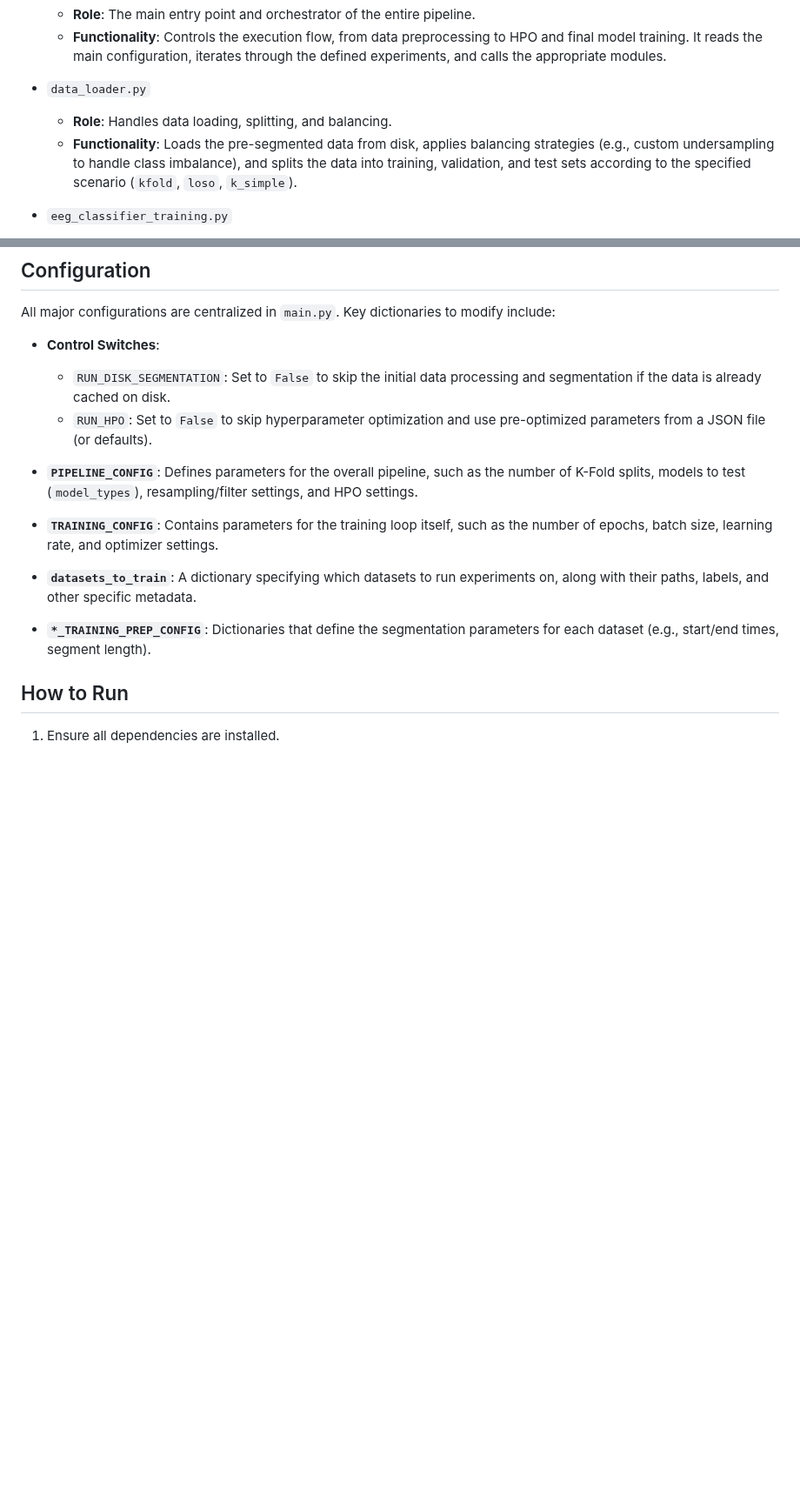
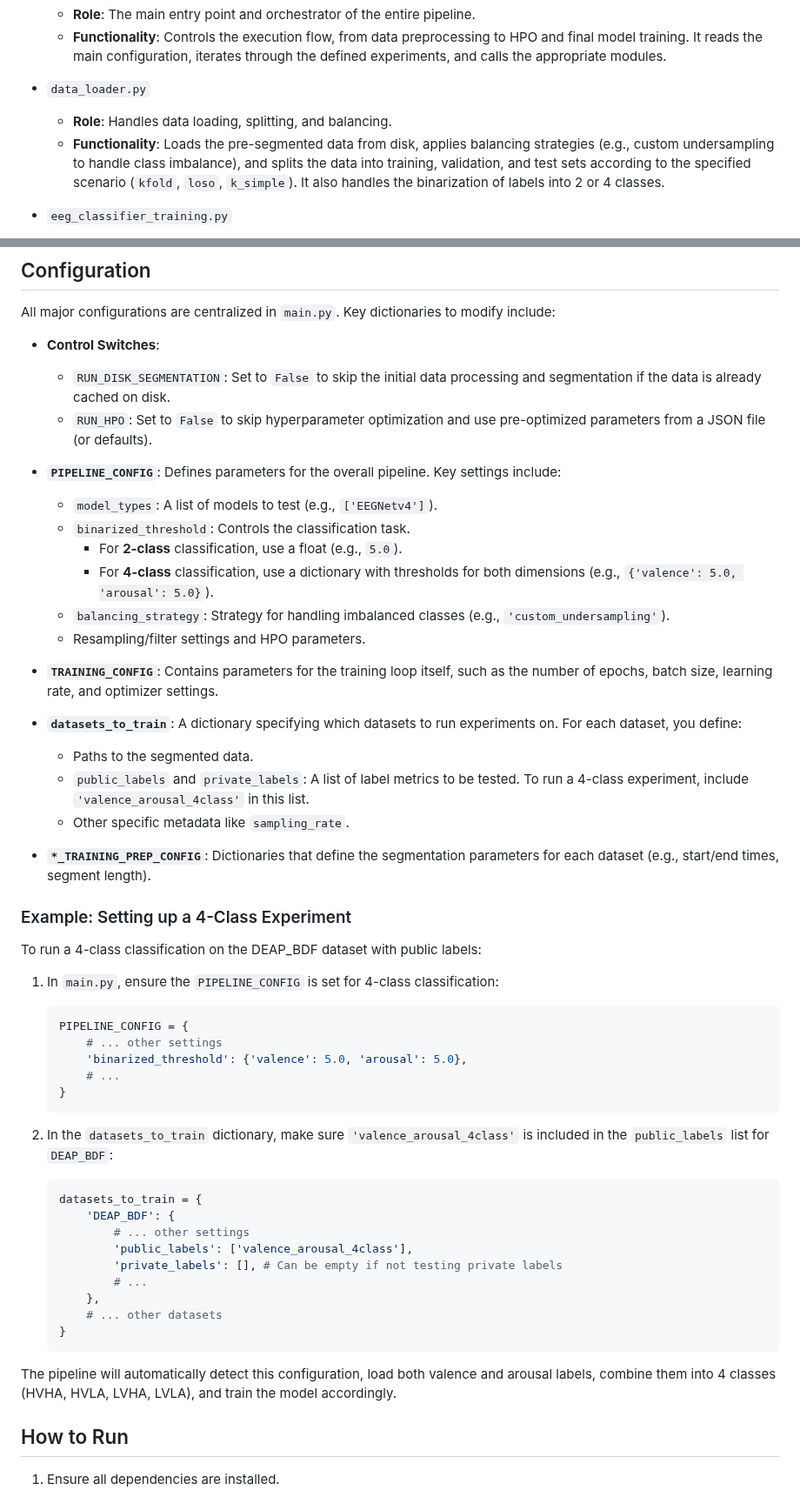
Before and after one commit to danielelozzi/Imag2Emo, a Markdown page: readme.md, 2 parts joined by grey strips. Shown at 87% size. GitHub-like rendering; folded sections open; blank space fills up the shorter version.

````diff
--- a/readme.md
+++ b/readme.md
@@ -30,7 +31,7 @@ The project is organized into several key Python scripts, each with a specific r
 
 -   `data_loader.py`
     -   **Role**: Handles data loading, splitting, and balancing.
-    -   **Functionality**: Loads the pre-segmented data from disk, applies balancing strategies (e.g., custom undersampling to handle class imbalance), and splits the data into training, validation, and test sets according to the specified scenario (`kfold`, `loso`, `k_simple`).
+    -   **Functionality**: Loads the pre-segmented data from disk, applies balancing strategies (e.g., custom undersampling to handle class imbalance), and splits the data into training, validation, and test sets according to the specified scenario (`kfold`, `loso`, `k_simple`). It also handles the binarization of labels into 2 or 4 classes.
 
 -   `eeg_classifier_training.py`
     -   **Role**: Contains the core training and evaluation loop.
@@ -85,13 +88,50 @@ All major configurations are centralized in `main.py`. Key dictionaries to modif
     -   `RUN_DISK_SEGMENTATION`: Set to `False` to skip the initial data processing and segmentation if the data is already cached on disk.
     -   `RUN_HPO`: Set to `False` to skip hyperparameter optimization and use pre-optimized parameters from a JSON file (or defaults).
 
--   **`PIPELINE_CONFIG`**: Defines parameters for the overall pipeline, such as the number of K-Fold splits, models to test (`model_types`), resampling/filter settings, and HPO settings.
+-   **`PIPELINE_CONFIG`**: Defines parameters for the overall pipeline. Key settings include:
+    -   `model_types`: A list of models to test (e.g., `['EEGNetv4']`).
+    -   `binarized_threshold`: Controls the classification task.
+        -   For **2-class** classification, use a float (e.g., `5.0`).
+        -   For **4-class** classification, use a dictionary with thresholds for both dimensions (e.g., `{'valence': 5.0, 'arousal': 5.0}`).
+    -   `balancing_strategy`: Strategy for handling imbalanced classes (e.g., `'custom_undersampling'`).
+    -   Resampling/filter settings and HPO parameters.
 
 -   **`TRAINING_CONFIG`**: Contains parameters for the training loop itself, such as the number of epochs, batch size, learning rate, and optimizer settings.
 
--   **`datasets_to_train`**: A dictionary specifying which datasets to run experiments on, along with their paths, labels, and other specific metadata.
+-   **`datasets_to_train`**: A dictionary specifying which datasets to run experiments on. For each dataset, you define:
+    -   Paths to the segmented data.
+    -   `public_labels` and `private_labels`: A list of label metrics to be tested. To run a 4-class experiment, include `'valence_arousal_4class'` in this list.
+    -   Other specific metadata like `sampling_rate`.
 
 -   **`*_TRAINING_PREP_CONFIG`**: Dictionaries that define the segmentation parameters for each dataset (e.g., start/end times, segment length).
+
+### Example: Setting up a 4-Class Experiment
+
+To run a 4-class classification on the DEAP_BDF dataset with public labels:
+
+1.  In `main.py`, ensure the `PIPELINE_CONFIG` is set for 4-class classification:
+    ```python
+    PIPELINE_CONFIG = {
+        # ... other settings
+        'binarized_threshold': {'valence': 5.0, 'arousal': 5.0},
+        # ...
+    }
+    ```
+
+2.  In the `datasets_to_train` dictionary, make sure `'valence_arousal_4class'` is included in the `public_labels` list for `DEAP_BDF`:
+    ```python
+    datasets_to_train = {
+        'DEAP_BDF': {
+            # ... other settings
+            'public_labels': ['valence_arousal_4class'],
+            'private_labels': [], # Can be empty if not testing private labels
+            # ...
+        },
+        # ... other datasets
+    }
+    ```
+
+The pipeline will automatically detect this configuration, load both valence and arousal labels, combine them into 4 classes (HVHA, HVLA, LVHA, LVLA), and train the model accordingly.
 
 ## How to Run
 
````
Also changed, not shown: other parts of readme.md (+3 -0 lines).
